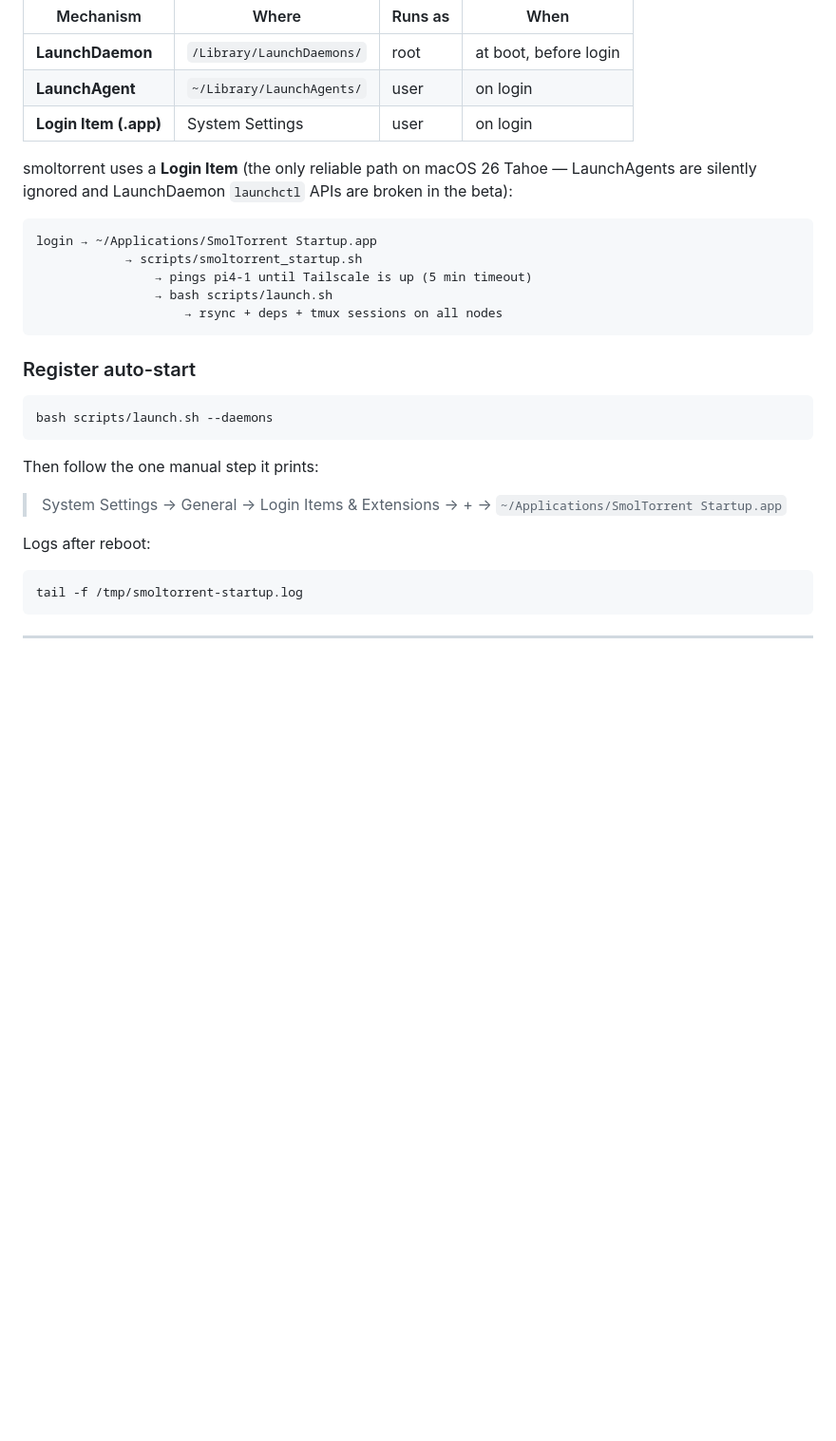
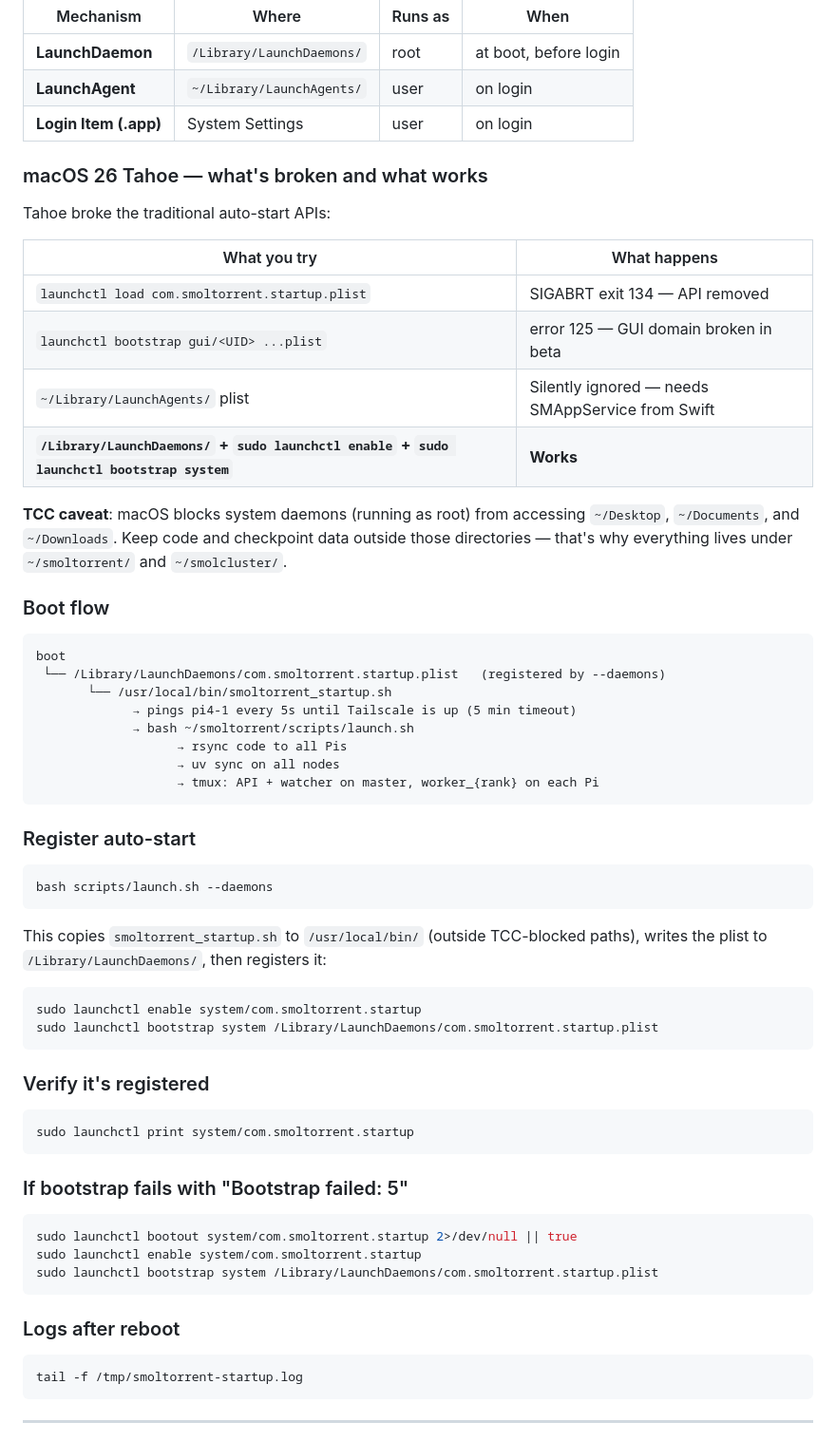
Before and after one commit to YuvrajSingh-mist/smoltorrent, a Markdown page: README.md, the part around the change. Shown at 95% size. Rendered like a GitHub page; blank space fills up the shorter version.

Commit message:
docs: restore full macOS 26 Tahoe auto-start section to README
- Document all three broken launchctl approaches with exact error codes
- TCC caveat (Desktop/Documents/Downloads blocked for system daemons)
- Full boot flow diagram
- Bootstrap failed: 5 fix sequence
- sudo launchctl print to verify registration

Co-Authored-By: Claude Sonnet 4.6 <noreply@anthropic.com>

````diff
--- a/README.md
+++ b/README.md
@@ -147,14 +147,30 @@ macOS has three ways to run background scripts automatically:
 | **LaunchAgent** | `~/Library/LaunchAgents/` | user | on login |
 | **Login Item (.app)** | System Settings | user | on login |
 
-smoltorrent uses a **Login Item** (the only reliable path on macOS 26 Tahoe — LaunchAgents are silently ignored and LaunchDaemon `launchctl` APIs are broken in the beta):
+### macOS 26 Tahoe — what's broken and what works
+
+Tahoe broke the traditional auto-start APIs:
+
+| What you try | What happens |
+|---|---|
+| `launchctl load com.smoltorrent.startup.plist` | SIGABRT exit 134 — API removed |
+| `launchctl bootstrap gui/<UID> ...plist` | error 125 — GUI domain broken in beta |
+| `~/Library/LaunchAgents/` plist | Silently ignored — needs SMAppService from Swift |
+| **`/Library/LaunchDaemons/` + `sudo launchctl enable` + `sudo launchctl bootstrap system`** | **Works** |
+
+**TCC caveat**: macOS blocks system daemons (running as root) from accessing `~/Desktop`, `~/Documents`, and `~/Downloads`. Keep code and checkpoint data outside those directories — that's why everything lives under `~/smoltorrent/` and `~/smolcluster/`.
+
+### Boot flow
 
 ```
-login → ~/Applications/SmolTorrent Startup.app
-            → scripts/smoltorrent_startup.sh
-                → pings pi4-1 until Tailscale is up (5 min timeout)
-                → bash scripts/launch.sh
-                    → rsync + deps + tmux sessions on all nodes
+boot
+ └── /Library/LaunchDaemons/com.smoltorrent.startup.plist   (registered by --daemons)
+       └── /usr/local/bin/smoltorrent_startup.sh
+             → pings pi4-1 every 5s until Tailscale is up (5 min timeout)
+             → bash ~/smoltorrent/scripts/launch.sh
+                   → rsync code to all Pis
+                   → uv sync on all nodes
+                   → tmux: API + watcher on master, worker_{rank} on each Pi
 ```
 
 ### Register auto-start
@@ -163,11 +179,29 @@ login → ~/Applications/SmolTorrent Startup.app
 bash scripts/launch.sh --daemons
 ```
 
-Then follow the one manual step it prints:
+This copies `smoltorrent_startup.sh` to `/usr/local/bin/` (outside TCC-blocked paths), writes the plist to `/Library/LaunchDaemons/`, then registers it:
 
-> System Settings → General → Login Items & Extensions → + → `~/Applications/SmolTorrent Startup.app`
+```bash
+sudo launchctl enable system/com.smoltorrent.startup
+sudo launchctl bootstrap system /Library/LaunchDaemons/com.smoltorrent.startup.plist
+```
 
-Logs after reboot:
+### Verify it's registered
+
+```bash
+sudo launchctl print system/com.smoltorrent.startup
+```
+
+### If bootstrap fails with "Bootstrap failed: 5"
+
+```bash
+sudo launchctl bootout system/com.smoltorrent.startup 2>/dev/null || true
+sudo launchctl enable system/com.smoltorrent.startup
+sudo launchctl bootstrap system /Library/LaunchDaemons/com.smoltorrent.startup.plist
+```
+
+### Logs after reboot
+
 ```bash
 tail -f /tmp/smoltorrent-startup.log
 ```
````
